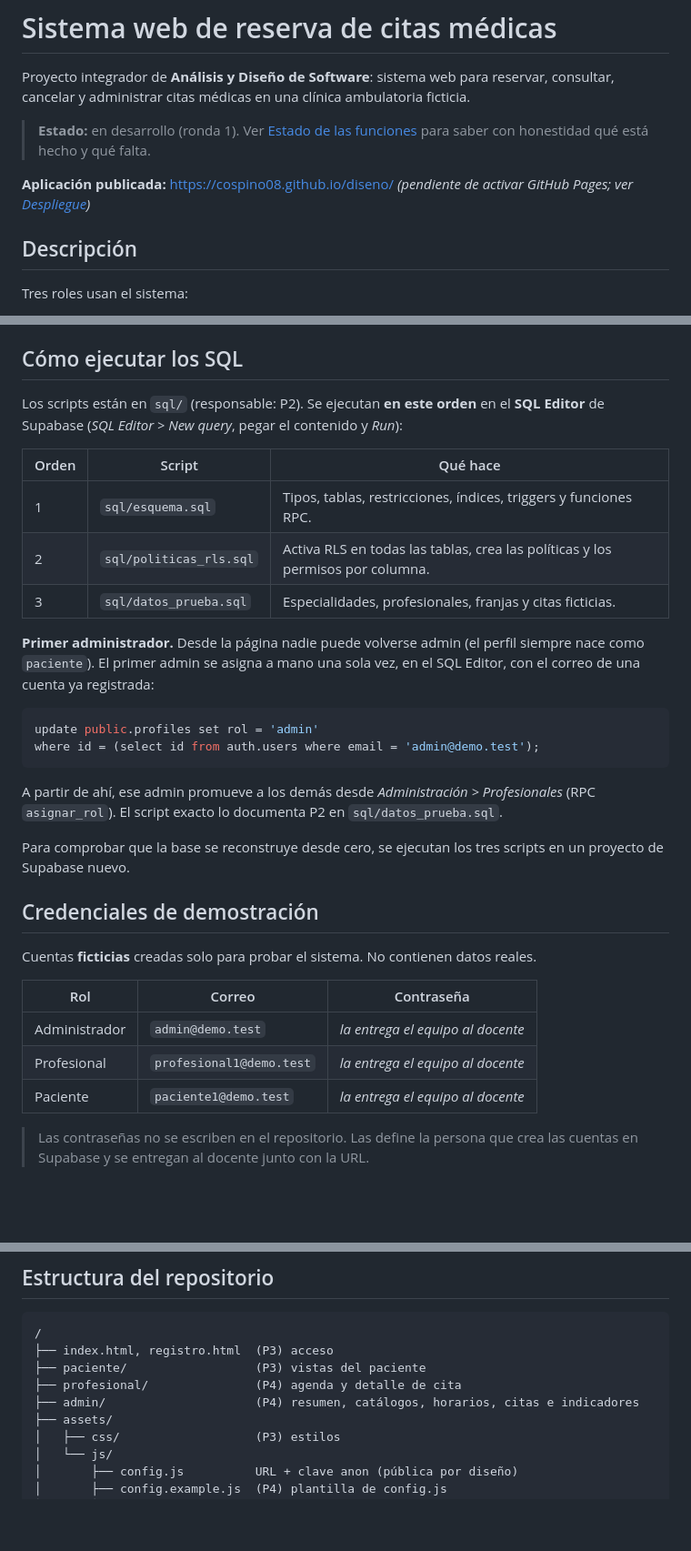
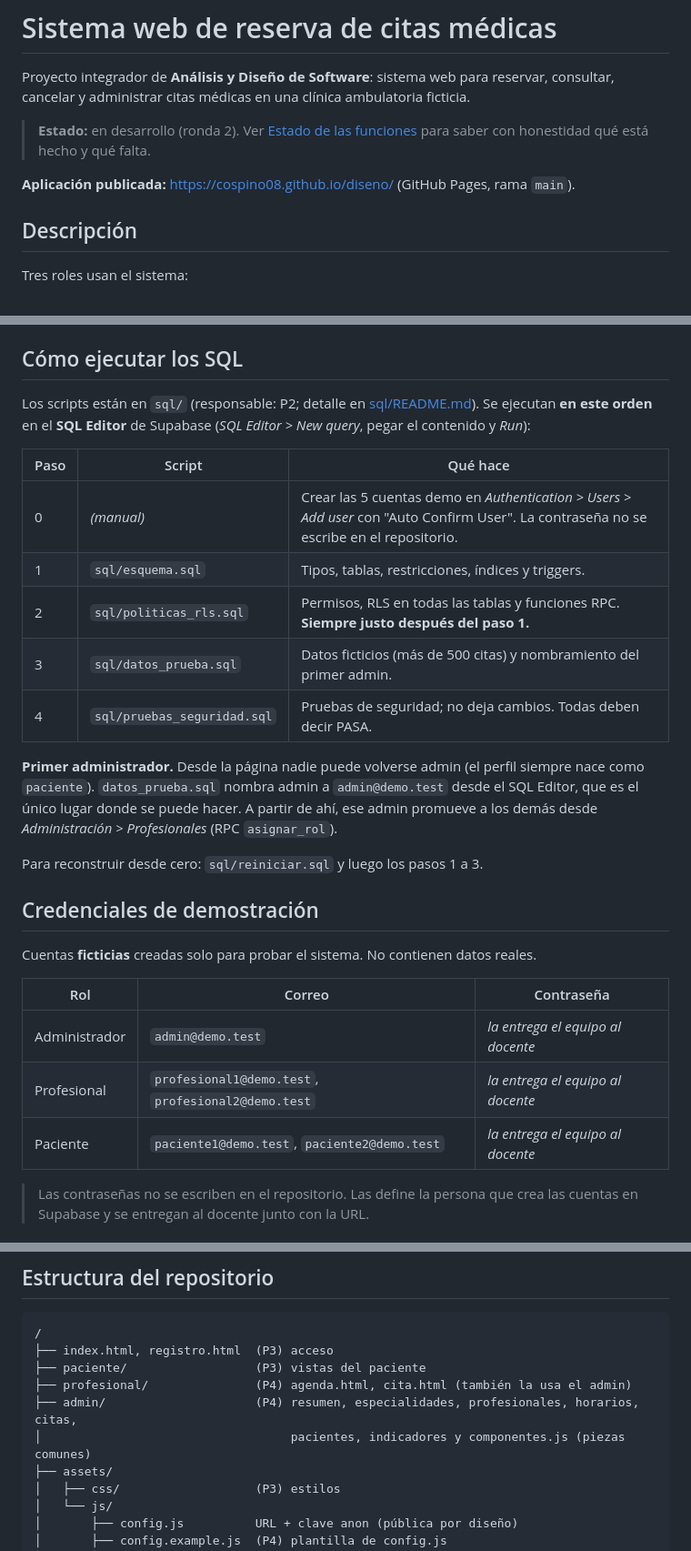
Before and after one commit to cospino08/diseno, a Markdown page: README.md, 3 parts joined by grey strips. Shown at 91% size. Rendered like a GitHub page; blank space fills up the shorter version.

````diff
--- a/README.md
+++ b/README.md
@@ -3,11 +3,10 @@
 Proyecto integrador de **Análisis y Diseño de Software**: sistema web para reservar, consultar,
 cancelar y administrar citas médicas en una clínica ambulatoria ficticia.
 
-> **Estado:** en desarrollo (ronda 1). Ver [Estado de las funciones](#estado-de-las-funciones)
+> **Estado:** en desarrollo (ronda 2). Ver [Estado de las funciones](#estado-de-las-funciones)
 > para saber con honestidad qué está hecho y qué falta.
 
-**Aplicación publicada:** <https://cospino08.github.io/diseno/> _(pendiente de activar GitHub
-Pages; ver [Despliegue](#despliegue-en-github-pages))_
+**Aplicación publicada:** <https://cospino08.github.io/diseno/> (GitHub Pages, rama `main`).
 
 ## Descripción
 
@@ -74,29 +73,24 @@ No hay nada que compilar ni instalar.
 
 ## Cómo ejecutar los SQL
 
-Los scripts están en `sql/` (responsable: P2). Se ejecutan **en este orden** en el
-**SQL Editor** de Supabase (*SQL Editor > New query*, pegar el contenido y *Run*):
+Los scripts están en `sql/` (responsable: P2; detalle en [sql/README.md](sql/README.md)). Se
+ejecutan **en este orden** en el **SQL Editor** de Supabase (*SQL Editor > New query*, pegar el
+contenido y *Run*):
 
-| Orden | Script | Qué hace |
+| Paso | Script | Qué hace |
 | --- | --- | --- |
-| 1 | `sql/esquema.sql` | Tipos, tablas, restricciones, índices, triggers y funciones RPC. |
-| 2 | `sql/politicas_rls.sql` | Activa RLS en todas las tablas, crea las políticas y los permisos por columna. |
-| 3 | `sql/datos_prueba.sql` | Especialidades, profesionales, franjas y citas ficticias. |
+| 0 | *(manual)* | Crear las 5 cuentas demo en *Authentication > Users > Add user* con "Auto Confirm User". La contraseña no se escribe en el repositorio. |
+| 1 | `sql/esquema.sql` | Tipos, tablas, restricciones, índices y triggers. |
+| 2 | `sql/politicas_rls.sql` | Permisos, RLS en todas las tablas y funciones RPC. **Siempre justo después del paso 1.** |
+| 3 | `sql/datos_prueba.sql` | Datos ficticios (más de 500 citas) y nombramiento del primer admin. |
+| 4 | `sql/pruebas_seguridad.sql` | Pruebas de seguridad; no deja cambios. Todas deben decir PASA. |
 
 **Primer administrador.** Desde la página nadie puede volverse admin (el perfil siempre nace
-como `paciente`). El primer admin se asigna a mano una sola vez, en el SQL Editor, con el
-correo de una cuenta ya registrada:
+como `paciente`). `datos_prueba.sql` nombra admin a `admin@demo.test` desde el SQL Editor, que
+es el único lugar donde se puede hacer. A partir de ahí, ese admin promueve a los demás desde
+*Administración > Profesionales* (RPC `asignar_rol`).
 
-```sql
-update public.profiles set rol = 'admin'
-where id = (select id from auth.users where email = 'admin@demo.test');
-```
-
-A partir de ahí, ese admin promueve a los demás desde *Administración > Profesionales*
-(RPC `asignar_rol`). El script exacto lo documenta P2 en `sql/datos_prueba.sql`.
-
-Para comprobar que la base se reconstruye desde cero, se ejecutan los tres scripts en un
-proyecto de Supabase nuevo.
+Para reconstruir desde cero: `sql/reiniciar.sql` y luego los pasos 1 a 3.
 
 ## Credenciales de demostración
 
@@ -105,8 +99,8 @@ Cuentas **ficticias** creadas solo para probar el sistema. No contienen datos re
 | Rol | Correo | Contraseña |
 | --- | --- | --- |
 | Administrador | `admin@demo.test` | _la entrega el equipo al docente_ |
-| Profesional | `profesional1@demo.test` | _la entrega el equipo al docente_ |
-| Paciente | `paciente1@demo.test` | _la entrega el equipo al docente_ |
+| Profesional | `profesional1@demo.test`, `profesional2@demo.test` | _la entrega el equipo al docente_ |
+| Paciente | `paciente1@demo.test`, `paciente2@demo.test` | _la entrega el equipo al docente_ |
 
 > Las contraseñas no se escriben en el repositorio. Las define la persona que crea las
 > cuentas en Supabase y se entregan al docente junto con la URL.
@@ -136,8 +130,9 @@ Notas:
 /
 ├── index.html, registro.html  (P3) acceso
 ├── paciente/                  (P3) vistas del paciente
-├── profesional/               (P4) agenda y detalle de cita
-├── admin/                     (P4) resumen, catálogos, horarios, citas e indicadores
+├── profesional/               (P4) agenda.html, cita.html (también la usa el admin)
+├── admin/                     (P4) resumen, especialidades, profesionales, horarios, citas,
+│                                   pacientes, indicadores y componentes.js (piezas comunes)
 ├── assets/
 │   ├── css/                   (P3) estilos
 │   └── js/
````
Also changed, not shown: other parts of README.md (+47 -14 lines).
